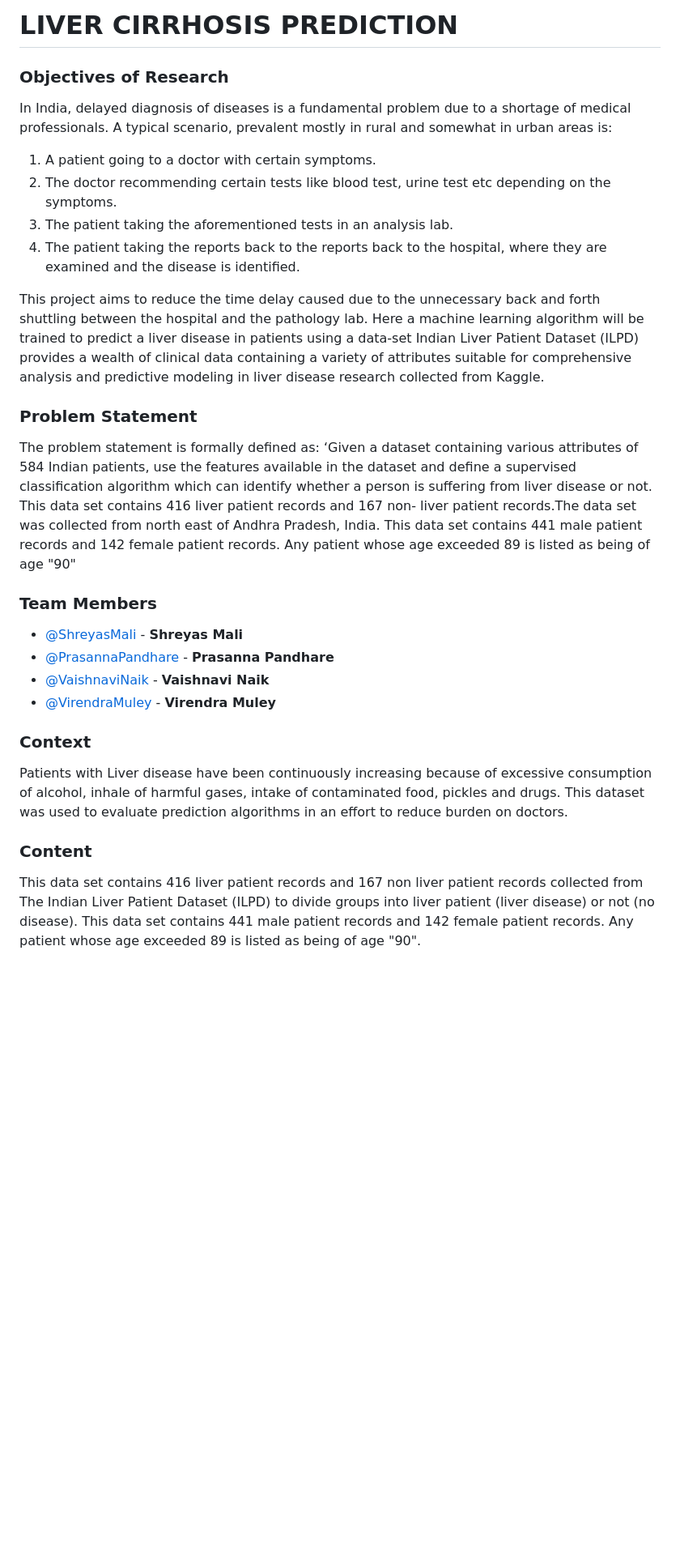
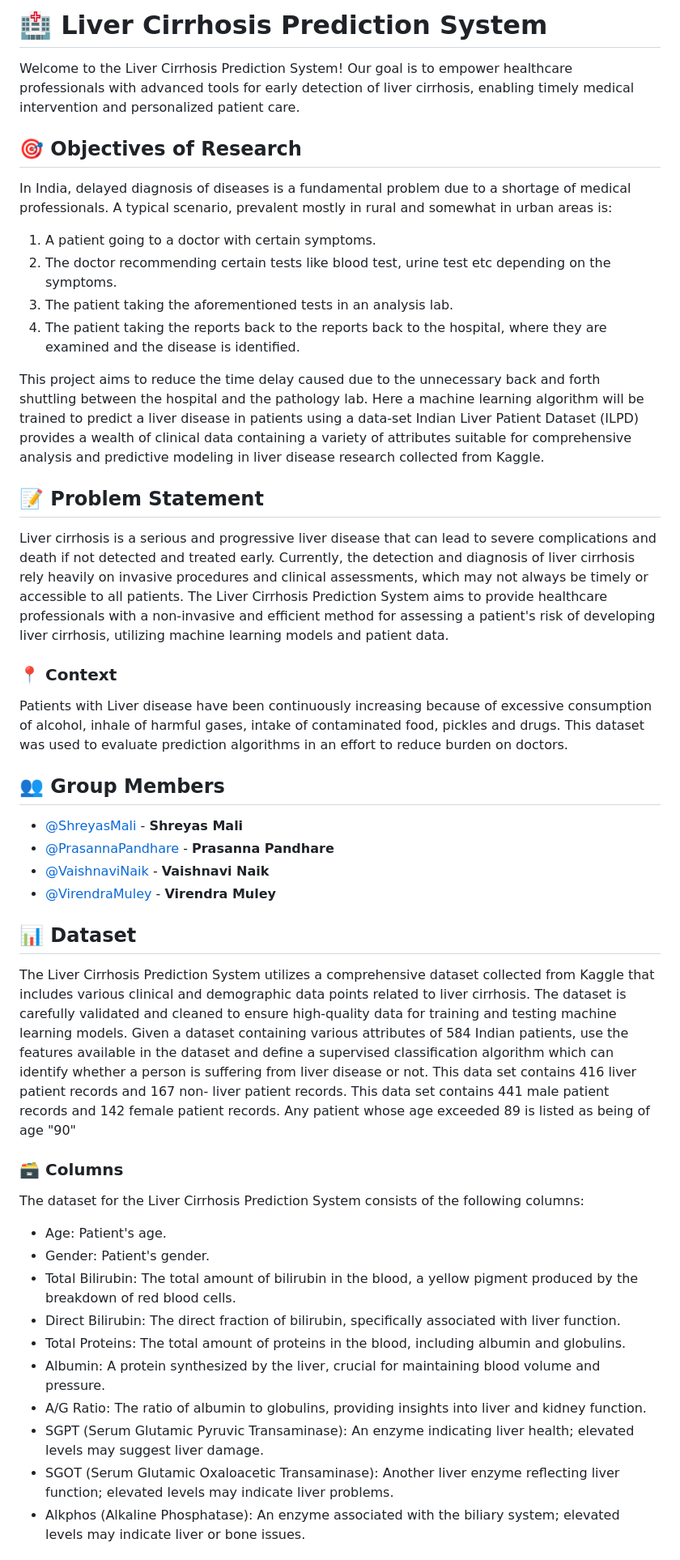
Before and after one commit to toastsandwich/LCP, a Markdown page: README.md, the part around one of its changes. Shown at 81% size. Drawn GitHub-style; blank space fills up the shorter version.

```diff
--- a/README.md
+++ b/README.md
@@ -1,43 +1,44 @@
-# LIVER CIRRHOSIS PREDICTION
+# **🏥 Liver Cirrhosis Prediction System**
+Welcome to the Liver Cirrhosis Prediction System! Our goal is to empower healthcare professionals with advanced tools for early detection of liver cirrhosis, enabling timely medical intervention and personalized patient care.
 
-### Objectives of Research
-In India, delayed diagnosis of diseases is a fundamental problem due to a shortage of medical
-professionals. A typical scenario, prevalent mostly in rural and somewhat in urban areas is:
+
+## **🎯 Objectives of Research**
+In India, delayed diagnosis of diseases is a fundamental problem due to a shortage of medical professionals. A typical scenario, prevalent mostly in rural and somewhat in urban areas is:
 1. A patient going to a doctor with certain symptoms.
-2. The doctor recommending certain tests like blood test, urine test etc depending on the
-symptoms.
+2. The doctor recommending certain tests like blood test, urine test etc depending on the symptoms.
 3. The patient taking the aforementioned tests in an analysis lab.
-4. The patient taking the reports back to the reports back to the hospital, where they are
-examined and the disease is identified.
+4. The patient taking the reports back to the reports back to the hospital, where they are examined and the disease is identified.
 
 This project aims to reduce the time delay caused due to the unnecessary back and forth shuttling between the hospital and the pathology lab. Here a machine learning algorithm will be trained to predict a liver disease in patients using a data-set Indian Liver Patient Dataset (ILPD) provides a wealth of clinical data containing a variety of attributes suitable for comprehensive analysis and predictive modeling in liver disease research collected from Kaggle.
 
-### Problem Statement
-The problem statement is formally defined as:
-‘Given a dataset containing various attributes of 584 Indian patients, use the features
-available in the dataset and define a supervised classification algorithm which can identify
-whether a person is suffering from liver disease or not. This data set contains 416 liver patient
-records and 167 non- liver patient records.The data set was collected from north east of Andhra
-Pradesh, India. This data set contains 441 male patient records and 142 female patient records.
-Any patient whose age exceeded 89 is listed as being of age "90"
 
-### Team Members
+## **📝 Problem Statement**
+Liver cirrhosis is a serious and progressive liver disease that can lead to severe complications and death if not detected and treated early. Currently, the detection and diagnosis of liver cirrhosis rely heavily on invasive procedures and clinical assessments, which may not always be timely or accessible to all patients. The Liver Cirrhosis Prediction System aims to provide healthcare professionals with a non-invasive and efficient method for assessing a patient's risk of developing liver cirrhosis, utilizing machine learning models and patient data.
+### **📍 Context**
+Patients with Liver disease have been continuously increasing because of excessive consumption of alcohol, inhale of harmful gases, intake of contaminated food, pickles and drugs. This dataset was used to evaluate prediction algorithms in an effort to reduce burden on doctors.
 
+
+## **👥 Group Members**
 - [@ShreyasMali](https://github.com/toastsandwich) - **Shreyas Mali**
 - [@PrasannaPandhare](https://github.com/Prasannapandhare) - **Prasanna Pandhare**
 - [@VaishnaviNaik](https://github.com/vaishnavi0022) - **Vaishnavi Naik**
 - [@VirendraMuley](https://github.com/Viren7502) - **Virendra Muley**
 
 
-### Context
-Patients with Liver disease have been continuously increasing because of excessive
-consumption of alcohol, inhale of harmful gases, intake of contaminated food, pickles and
-drugs. This dataset was used to evaluate prediction algorithms in an effort to reduce burden on
-doctors.
+## **📊 Dataset**
+The Liver Cirrhosis Prediction System utilizes a comprehensive dataset collected from Kaggle that includes various clinical and demographic data points related to liver cirrhosis. The dataset is carefully validated and cleaned to ensure high-quality data for training and testing machine learning models.
+Given a dataset containing various attributes of 584 Indian patients, use the features available in the dataset and define a supervised classification algorithm which can identify whether a person is suffering from liver disease or not. This data set contains 416 liver patient records and 167 non- liver patient records. This data set contains 441 male patient records and 142 female patient records. Any patient whose age exceeded 89 is listed as being of age "90"
+### **🗃️ Columns**
+The dataset for the Liver Cirrhosis Prediction System consists of the following columns:
+* Age: Patient's age.
+* Gender: Patient's gender.
+* Total Bilirubin: The total amount of bilirubin in the blood, a yellow pigment produced by the breakdown of red blood cells.
+* Direct Bilirubin: The direct fraction of bilirubin, specifically associated with liver function.
+* Total Proteins: The total amount of proteins in the blood, including albumin and globulins.
+* Albumin: A protein synthesized by the liver, crucial for maintaining blood volume and pressure.
+* A/G Ratio: The ratio of albumin to globulins, providing insights into liver and kidney function.
+* SGPT (Serum Glutamic Pyruvic Transaminase): An enzyme indicating liver health; elevated levels may suggest liver damage.
+* SGOT (Serum Glutamic Oxaloacetic Transaminase): Another liver enzyme reflecting liver function; elevated levels may indicate liver problems.
+* Alkphos (Alkaline Phosphatase): An enzyme associated with the biliary system; elevated levels may indicate liver or bone issues.
 
-### Content
-This data set contains 416 liver patient records and 167 non liver patient records
-collected from The Indian Liver Patient Dataset (ILPD) to divide groups into liver patient (liver disease) or not (no disease). This data set contains 441
-male patient records and 142 female patient records. Any patient whose age exceeded 89 is
-listed as being of age "90".
 
```
Also changed, not shown: other parts of README.md (+23 -15 lines).
